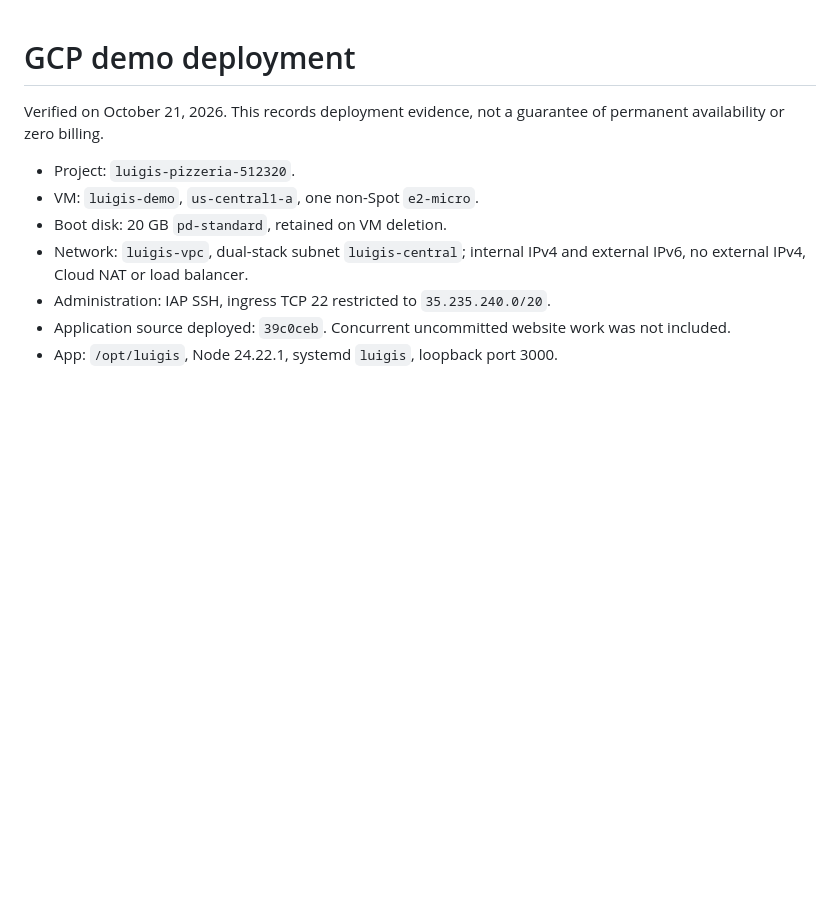
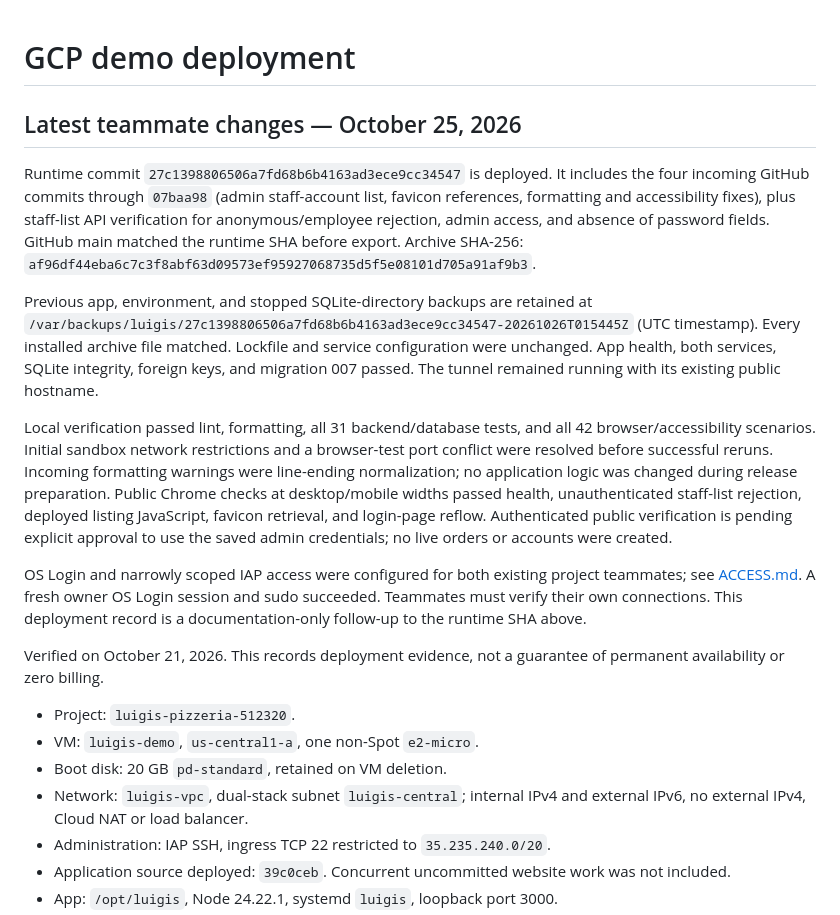
Before and after one commit to Shingenn5/Luigi-s-Capstone, a Markdown page: deploy/gcp/LIVE-DEMO.md, the part around the change. Drawn GitHub-style; blank space fills up the shorter version.

Commit message:
Record latest deployment and individual teammate SSH access

```diff
--- a/deploy/gcp/LIVE-DEMO.md
+++ b/deploy/gcp/LIVE-DEMO.md
@@ -1,4 +1,14 @@
 # GCP demo deployment
+
+## Latest teammate changes — October 25, 2026
+
+Runtime commit `27c1398806506a7fd68b6b4163ad3ece9cc34547` is deployed. It includes the four incoming GitHub commits through `07baa98` (admin staff-account list, favicon references, formatting and accessibility fixes), plus staff-list API verification for anonymous/employee rejection, admin access, and absence of password fields. GitHub main matched the runtime SHA before export. Archive SHA-256: `af96df44eba6c7c3f8abf63d09573ef95927068735d5f5e08101d705a91af9b3`.
+
+Previous app, environment, and stopped SQLite-directory backups are retained at `/var/backups/luigis/27c1398806506a7fd68b6b4163ad3ece9cc34547-20261026T015445Z` (UTC timestamp). Every installed archive file matched. Lockfile and service configuration were unchanged. App health, both services, SQLite integrity, foreign keys, and migration 007 passed. The tunnel remained running with its existing public hostname.
+
+Local verification passed lint, formatting, all 31 backend/database tests, and all 42 browser/accessibility scenarios. Initial sandbox network restrictions and a browser-test port conflict were resolved before successful reruns. Incoming formatting warnings were line-ending normalization; no application logic was changed during release preparation. Public Chrome checks at desktop/mobile widths passed health, unauthenticated staff-list rejection, deployed listing JavaScript, favicon retrieval, and login-page reflow. Authenticated public verification is pending explicit approval to use the saved admin credentials; no live orders or accounts were created.
+
+OS Login and narrowly scoped IAP access were configured for both existing project teammates; see [ACCESS.md](ACCESS.md). A fresh owner OS Login session and sudo succeeded. Teammates must verify their own connections. This deployment record is a documentation-only follow-up to the runtime SHA above.
 
 Verified on October 21, 2026. This records deployment evidence, not a guarantee of permanent availability or zero billing.
 
```
Also changed, not shown: deploy/gcp/ACCESS.md (+8 -5 lines).
